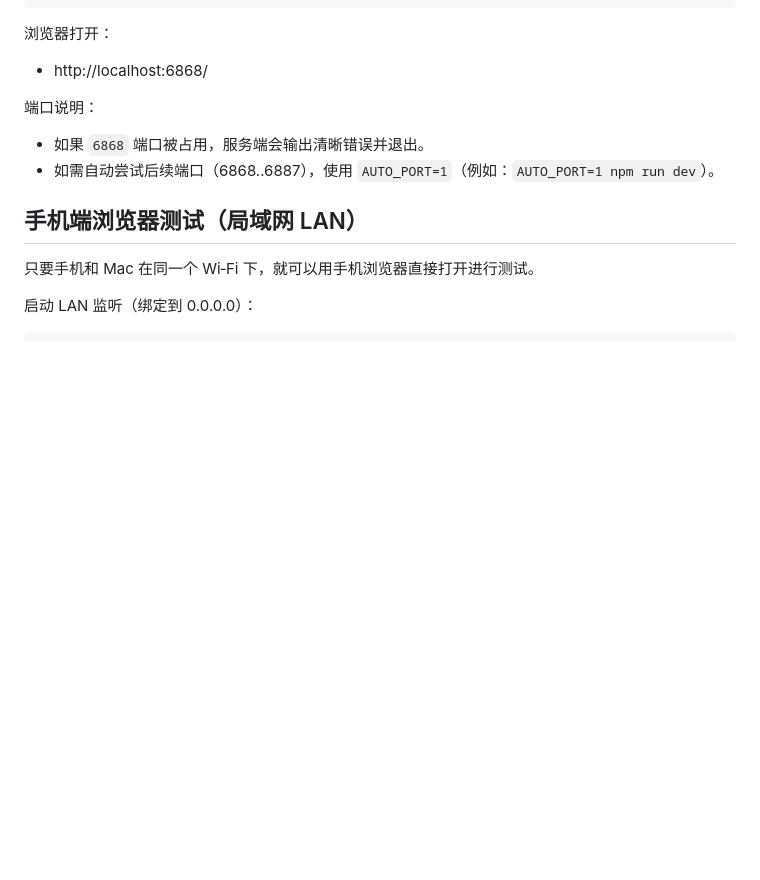
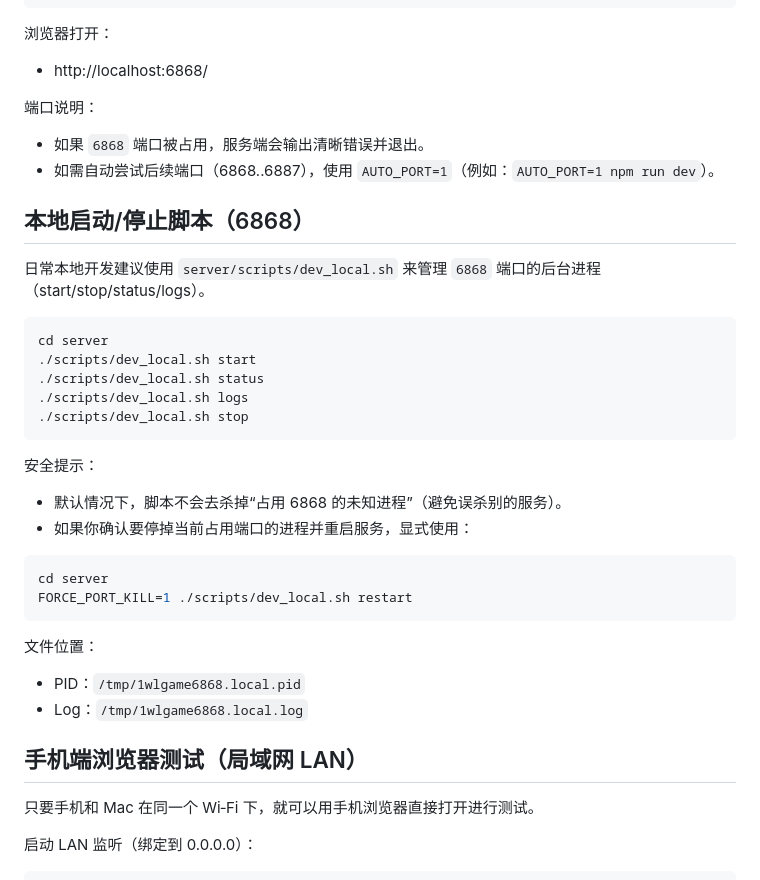
Before and after one commit to hhool/io-game-template, a Markdown page: README.zh.md, the part around the change. Rendered like a GitHub page; blank space fills up the shorter version.

Commit message:
docs: document dev_local.sh start/stop usage (EN/ZH)

````diff
--- a/README.zh.md
+++ b/README.zh.md
@@ -35,6 +35,31 @@ npm run dev
 端口说明：
 - 如果 `6868` 端口被占用，服务端会输出清晰错误并退出。
 - 如需自动尝试后续端口（6868..6887），使用 `AUTO_PORT=1`（例如：`AUTO_PORT=1 npm run dev`）。
+
+## 本地启动/停止脚本（6868）
+
+日常本地开发建议使用 `server/scripts/dev_local.sh` 来管理 `6868` 端口的后台进程（start/stop/status/logs）。
+
+```bash
+cd server
+./scripts/dev_local.sh start
+./scripts/dev_local.sh status
+./scripts/dev_local.sh logs
+./scripts/dev_local.sh stop
+```
+
+安全提示：
+- 默认情况下，脚本不会去杀掉“占用 6868 的未知进程”（避免误杀别的服务）。
+- 如果你确认要停掉当前占用端口的进程并重启服务，显式使用：
+
+```bash
+cd server
+FORCE_PORT_KILL=1 ./scripts/dev_local.sh restart
+```
+
+文件位置：
+- PID：`/tmp/1wlgame6868.local.pid`
+- Log：`/tmp/1wlgame6868.local.log`
 
 ## 手机端浏览器测试（局域网 LAN）
 只要手机和 Mac 在同一个 Wi‑Fi 下，就可以用手机浏览器直接打开进行测试。
````
Also changed, not shown: README.md (+25 -0 lines).
